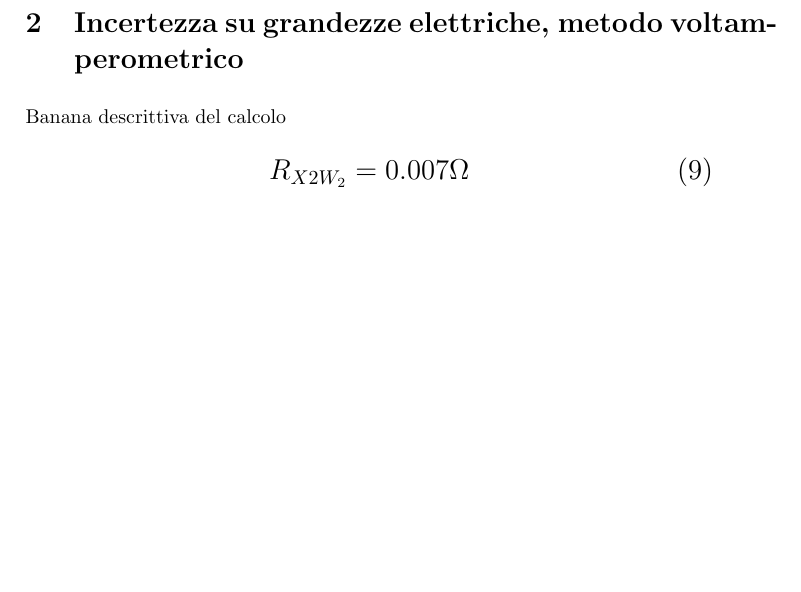
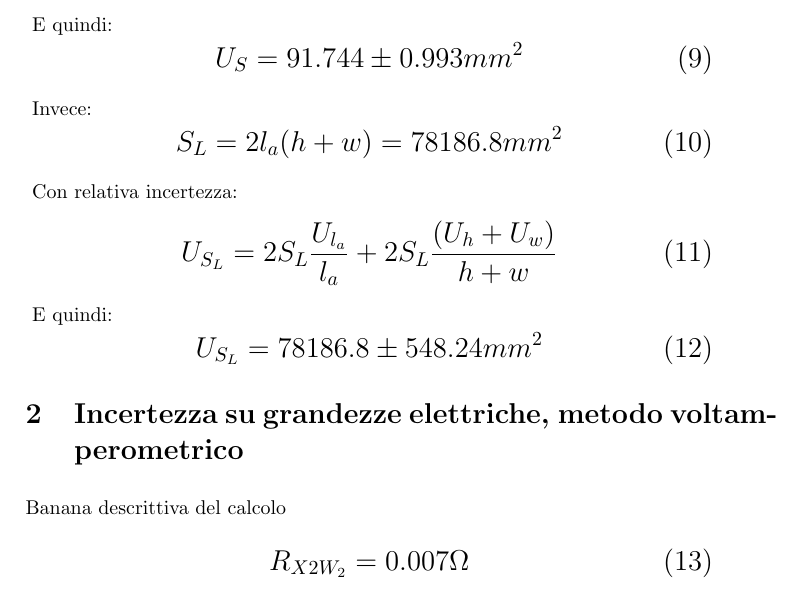
Before and after one commit to lopsandrea/foundations-of-measurement, a LaTeX document (laboratory_2/Relazione_1.tex): part of page 2 of 2, cut at the place of the change, the shorter picture padded with empty space. Compiled offline with pdfLaTeX.

Commit message:
prima parte finita

```diff
--- a/laboratory_2/Relazione_1.tex
+++ b/laboratory_2/Relazione_1.tex
@@ -59,6 +59,30 @@ Con relativa incertezza:
 		U_{S} =S(\frac{U_h}{h}+\frac{U_w}{w})
 	 \end{equation}
 \end{Large}
+E quindi:
+\begin{Large}
+	\begin{equation}
+		U_{S} =91.744\pm 0.993mm^2
+	 \end{equation}
+\end{Large}
+Invece:
+\begin{Large}
+	\begin{equation}
+		S_L= 2l_a(h+w) = 78186.8 mm^2
+	 \end{equation}
+\end{Large}
+Con relativa incertezza:
+\begin{Large}
+	\begin{equation}
+		U_{S_L} =2S_L\frac{U_{l_a}}{l_a}+2S_L\frac{(U_h+U_w)}{h+w}
+	 \end{equation}
+\end{Large}
+E quindi:
+\begin{Large}
+	\begin{equation}
+		U_{S_L} =78186.8\pm 548.24mm^2
+	 \end{equation}
+\end{Large}
 
 \section {Incertezza su grandezze elettriche, metodo voltamperometrico}
 
```
Also changed, not shown: laboratory_2/Relazione_1.pdf.
